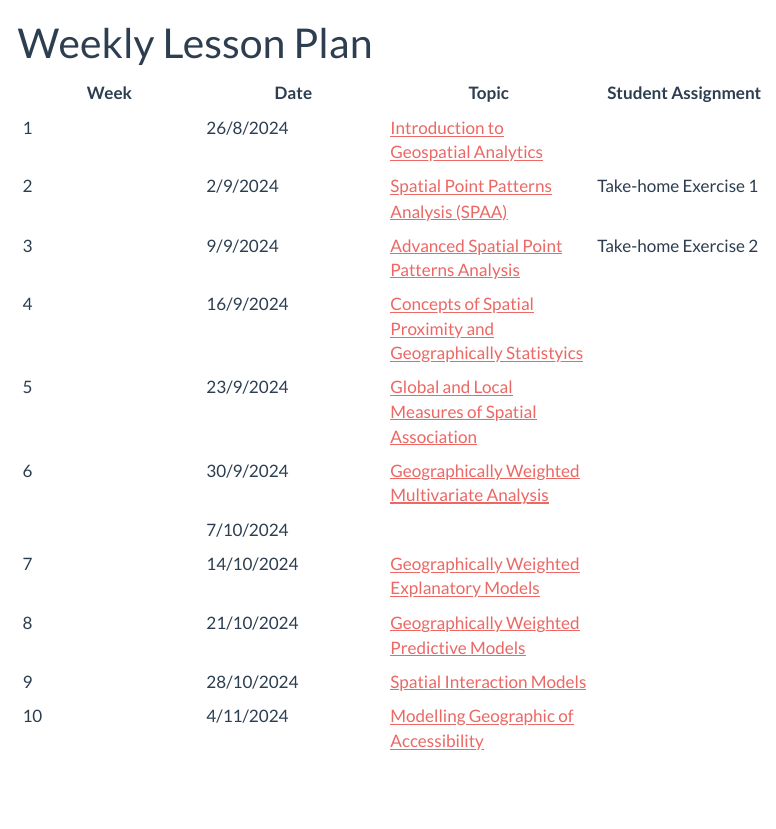
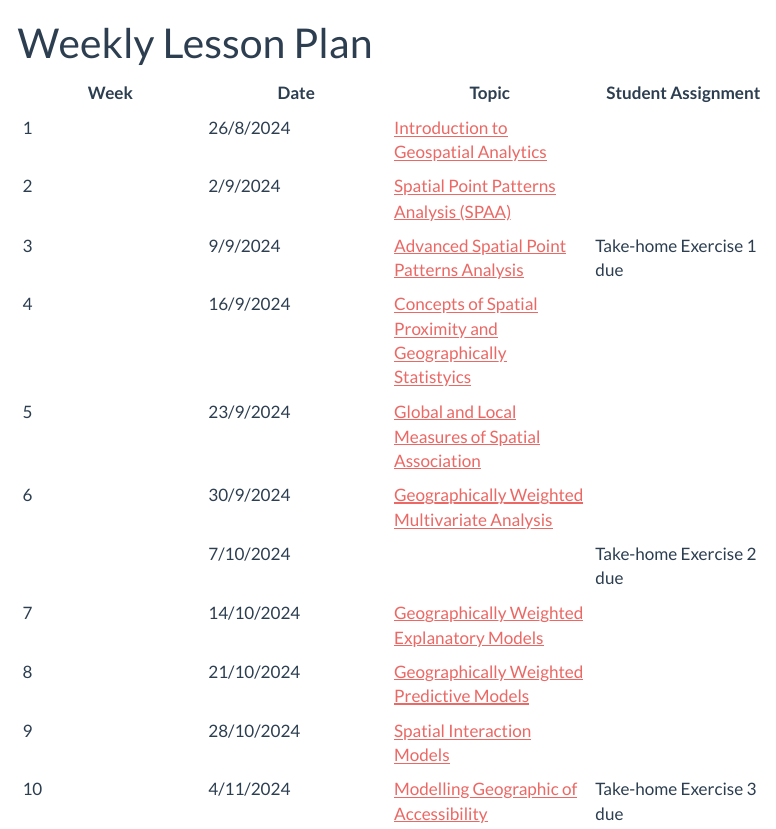
Before and after one commit to tskam/ISSS626-AY2024-25Aug, a Quarto document (lesson.qmd): the page in a window 1100 px wide, from its top. Rendered offline with R 4.5, knitr and Pandoc in place of Quarto, with nearby package versions; menus at the side of the page are left out.

Commit message:
Commit after update Lesson page.

```diff
--- a/lesson.qmd
+++ b/lesson.qmd
@@ -3,16 +3,16 @@ title: "Weekly Lesson Plan"
 editor: visual
 ---
 
-| Week | Date       | Topic                                                                                | Student Assignment   |
-|------------------|------------------|--------------------|------------------|
-| 1    | 26/8/2024  | [Introduction to Geospatial Analytics](outline/lesson1_outline.html)            |                      |
-| 2    | 2/9/2024   | [Spatial Point Patterns Analysis (SPAA)](outline/Lesson2_outline.html) | Take-home Exercise 1 |
-| 3    | 9/9/2024   | [Advanced Spatial Point Patterns Analysis](outline/Lesson3_outline.html)                           | Take-home Exercise 2 |
-| 4    | 16/9/2024  | [Concepts of Spatial Proximity and Geographically Statistyics](outline/Lesson4_outline.html)                   |                      |
-| 5    | 23/9/2024  | [Global and Local Measures of Spatial Association](outline/Lesson5_outline.html)               |                      |
-| 6    | 30/9/2024  | [Geographically Weighted Multivariate Analysis]()                                                                                     |                      |
-|      | 7/10/2024  |                                                                                      |                      |
-| 7    | 14/10/2024 | [Geographically Weighted Explanatory Models]()                                                                                     |                      |
-| 8    | 21/10/2024 | [Geographically Weighted Predictive Models]()                                                                                     |                      |
-| 9    | 28/10/2024 | [Spatial Interaction Models]()                                                                                     |                      |
-| 10   | 4/11/2024  | [Modelling Geographic of Accessibility]()                                                                                     |                      |
+| Week | Date       | Topic                                                                                        | Student Assignment       |
+|------------------|------------------|-------------------|------------------|
+| 1    | 26/8/2024  | [Introduction to Geospatial Analytics](outline/lesson1_outline.html)                         |                          |
+| 2    | 2/9/2024   | [Spatial Point Patterns Analysis (SPAA)](outline/Lesson2_outline.html)                       |                          |
+| 3    | 9/9/2024   | [Advanced Spatial Point Patterns Analysis](outline/Lesson3_outline.html)                     | Take-home Exercise 1 due |
+| 4    | 16/9/2024  | [Concepts of Spatial Proximity and Geographically Statistyics](outline/Lesson4_outline.html) |                          |
+| 5    | 23/9/2024  | [Global and Local Measures of Spatial Association](outline/Lesson5_outline.html)             |                          |
+| 6    | 30/9/2024  | [Geographically Weighted Multivariate Analysis]()                                            |                          |
+|      | 7/10/2024  |                                                                                              | Take-home Exercise 2 due |
+| 7    | 14/10/2024 | [Geographically Weighted Explanatory Models]()                                               |                          |
+| 8    | 21/10/2024 | [Geographically Weighted Predictive Models]()                                                |                          |
+| 9    | 28/10/2024 | [Spatial Interaction Models]()                                                               |                          |
+| 10   | 4/11/2024  | [Modelling Geographic of Accessibility]()                                                    | Take-home Exercise 3 due |
```
Also changed, not shown: 6 other files.
